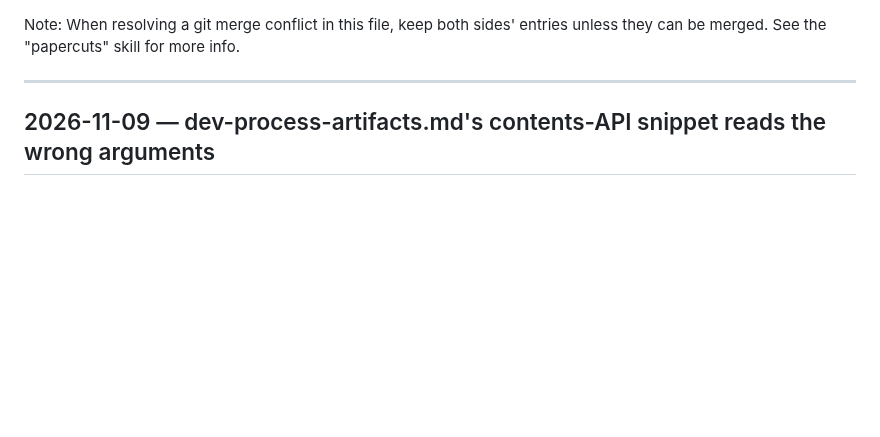
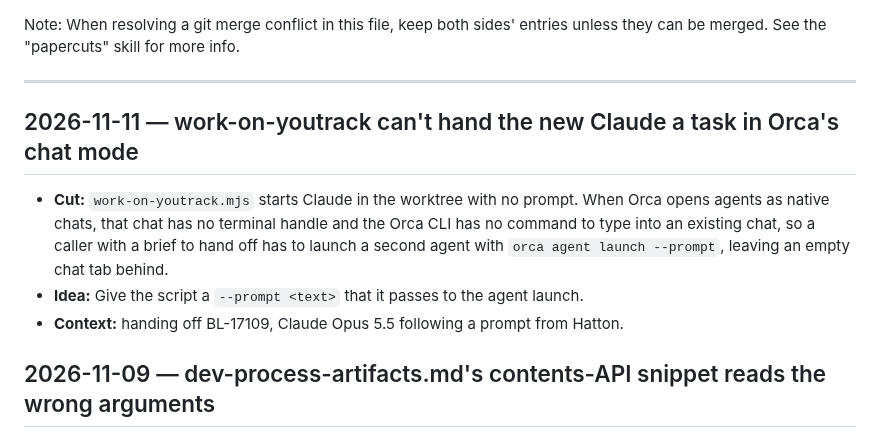
Before and after one commit to BloomBooks/bloom-team-skills, a Markdown page: PAPERCUTS.md, the part around the change. Rendered like a GitHub page; blank space fills up the shorter version.

Commit message:
papercut: work-on-youtrack can't hand the new Claude a task in Orca's chat mode

```diff
--- a/PAPERCUTS.md
+++ b/PAPERCUTS.md
@@ -1,6 +1,12 @@
 Note: When resolving a git merge conflict in this file, keep both sides' entries unless they can be merged. See the "papercuts" skill for more info.
 
 ---
+
+## 2026-11-11 — work-on-youtrack can't hand the new Claude a task in Orca's chat mode
+
+- **Cut:** `work-on-youtrack.mjs` starts Claude in the worktree with no prompt. When Orca opens agents as native chats, that chat has no terminal handle and the Orca CLI has no command to type into an existing chat, so a caller with a brief to hand off has to launch a second agent with `orca agent launch --prompt`, leaving an empty chat tab behind.
+- **Idea:** Give the script a `--prompt <text>` that it passes to the agent launch.
+- **Context:** handing off BL-17109, Claude Opus 5.5 following a prompt from Hatton.
 
 ## 2026-11-09 — dev-process-artifacts.md's contents-API snippet reads the wrong arguments
 
```
